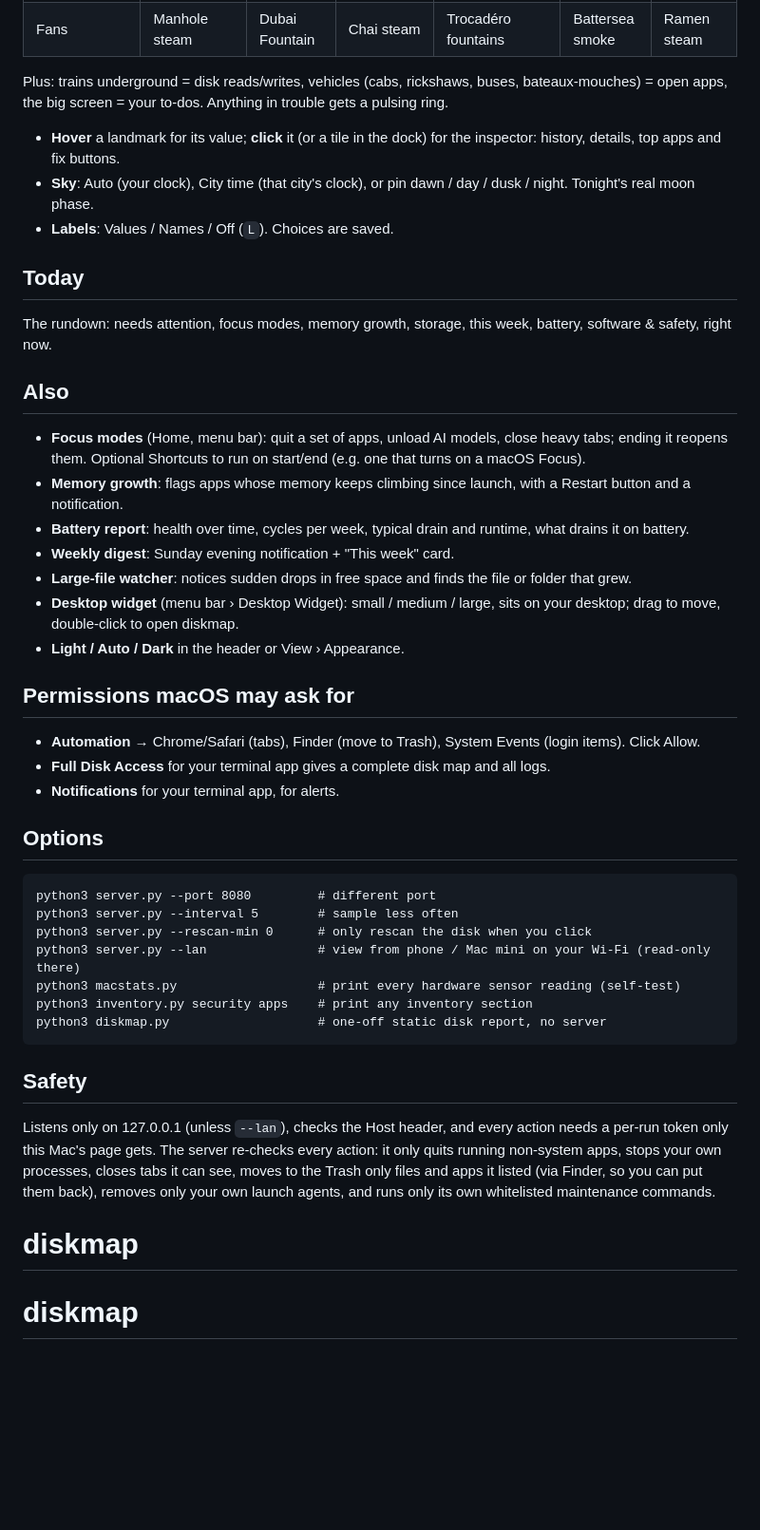
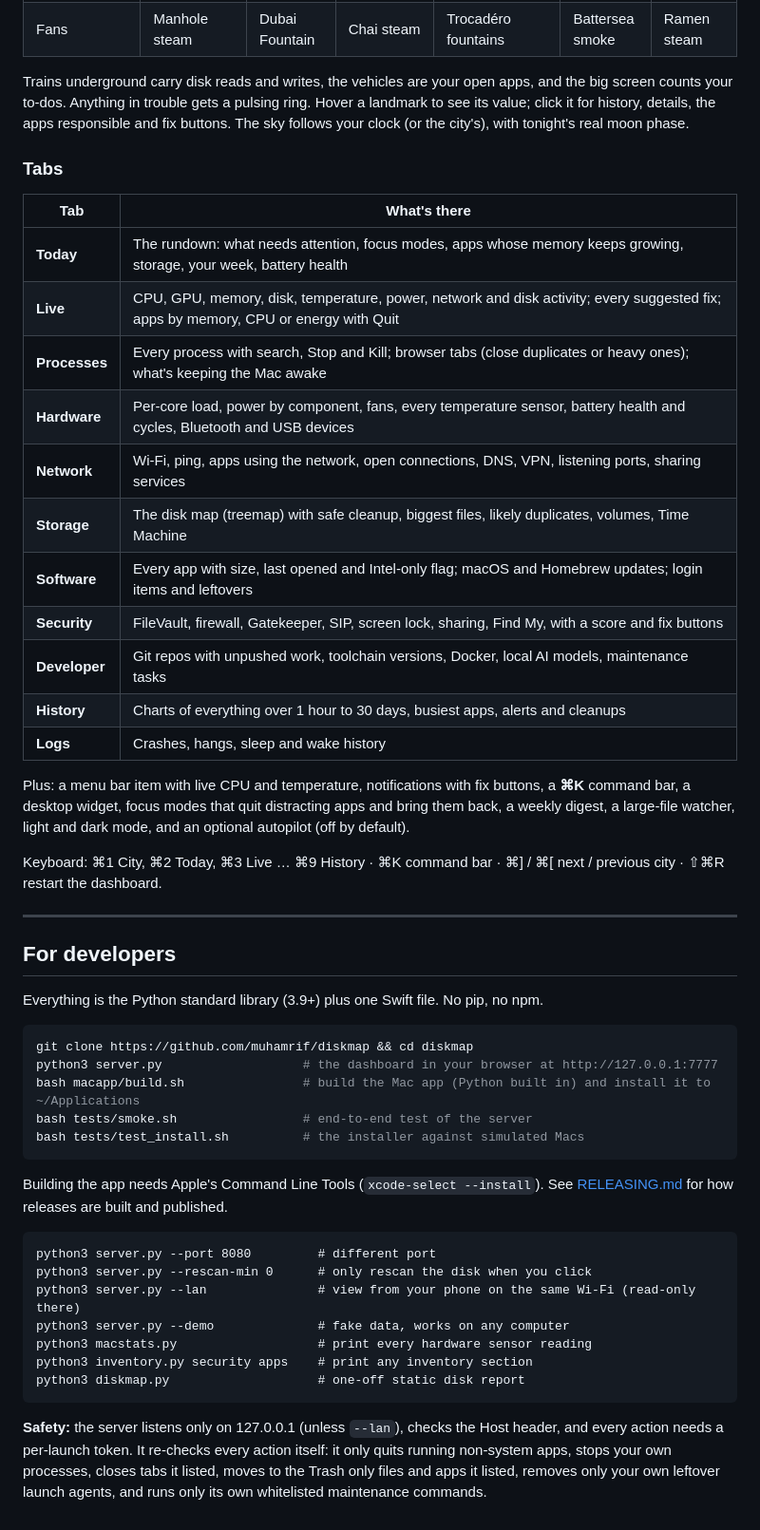
Before and after one commit to muhamrif/diskmap, a Markdown page: README.md, the part around one of its changes. Shown at 95% size. Rendered like a GitHub page; blank space fills up the shorter version.

Commit message:
diskmap 1.0.0

````diff
--- a/README.md
+++ b/README.md
@@ -89,45 +99,60 @@ A full-window live skyline where every landmark is one of your Mac's stats. Pick
 | Battery | Water tower | Wind tower | Clock tower | Moulin Rouge | Phone box | Vending machine |
 | Fans | Manhole steam | Dubai Fountain | Chai steam | Trocadéro fountains | Battersea smoke | Ramen steam |
 
-Plus: trains underground = disk reads/writes, vehicles (cabs, rickshaws, buses, bateaux-mouches) = open apps,
-the big screen = your to-dos. Anything in trouble gets a pulsing ring.
+Trains underground carry disk reads and writes, the vehicles are your open apps, and the big screen counts your to-dos.
+Anything in trouble gets a pulsing ring. Hover a landmark to see its value; click it for history, details, the apps
+responsible and fix buttons. The sky follows your clock (or the city's), with tonight's real moon phase.
 
-- **Hover** a landmark for its value; **click** it (or a tile in the dock) for the inspector: history, details, top apps and fix buttons.
-- **Sky**: Auto (your clock), City time (that city's clock), or pin dawn / day / dusk / night. Tonight's real moon phase.
-- **Labels**: Values / Names / Off (`L`). Choices are saved.
+### Tabs
 
-## Today
-The rundown: needs attention, focus modes, memory growth, storage, this week, battery, software & safety, right now.
+| Tab | What's there |
+|---|---|
+| **Today** | The rundown: what needs attention, focus modes, apps whose memory keeps growing, storage, your week, battery health |
+| **Live** | CPU, GPU, memory, disk, temperature, power, network and disk activity; every suggested fix; apps by memory, CPU or energy with Quit |
+| **Processes** | Every process with search, Stop and Kill; browser tabs (close duplicates or heavy ones); what's keeping the Mac awake |
+| **Hardware** | Per-core load, power by component, fans, every temperature sensor, battery health and cycles, Bluetooth and USB devices |
+| **Network** | Wi-Fi, ping, apps using the network, open connections, DNS, VPN, listening ports, sharing services |
+| **Storage** | The disk map (treemap) with safe cleanup, biggest files, likely duplicates, volumes, Time Machine |
+| **Software** | Every app with size, last opened and Intel-only flag; macOS and Homebrew updates; login items and leftovers |
+| **Security** | FileVault, firewall, Gatekeeper, SIP, screen lock, sharing, Find My, with a score and fix buttons |
+| **Developer** | Git repos with unpushed work, toolchain versions, Docker, local AI models, maintenance tasks |
+| **History** | Charts of everything over 1 hour to 30 days, busiest apps, alerts and cleanups |
+| **Logs** | Crashes, hangs, sleep and wake history |
 
-## Also
-- **Focus modes** (Home, menu bar): quit a set of apps, unload AI models, close heavy tabs; ending it reopens them. Optional Shortcuts to run on start/end (e.g. one that turns on a macOS Focus).
-- **Memory growth**: flags apps whose memory keeps climbing since launch, with a Restart button and a notification.
-- **Battery report**: health over time, cycles per week, typical drain and runtime, what drains it on battery.
-- **Weekly digest**: Sunday evening notification + "This week" card.
-- **Large-file watcher**: notices sudden drops in free space and finds the file or folder that grew.
-- **Desktop widget** (menu bar › Desktop Widget): small / medium / large, sits on your desktop; drag to move, double-click to open diskmap.
-- **Light / Auto / Dark** in the header or View › Appearance.
+Plus: a menu bar item with live CPU and temperature, notifications with fix buttons, a **⌘K** command bar, a desktop
+widget, focus modes that quit distracting apps and bring them back, a weekly digest, a large-file watcher, light and
+dark mode, and an optional autopilot (off by default).
 
-## Permissions macOS may ask for
-- **Automation** → Chrome/Safari (tabs), Finder (move to Trash), System Events (login items). Click Allow.
-- **Full Disk Access** for your terminal app gives a complete disk map and all logs.
-- **Notifications** for your terminal app, for alerts.
+Keyboard: ⌘1 City, ⌘2 Today, ⌘3 Live … ⌘9 History · ⌘K command bar · ⌘] / ⌘[ next / previous city · ⇧⌘R restart the dashboard.
 
-## Options
+---
+
+## For developers
+
+Everything is the Python standard library (3.9+) plus one Swift file. No pip, no npm.
+
+```bash
+git clone https://github.com/muhamrif/diskmap && cd diskmap
+python3 server.py                   # the dashboard in your browser at http://127.0.0.1:7777
+bash macapp/build.sh                # build the Mac app (Python built in) and install it to ~/Applications
+bash tests/smoke.sh                 # end-to-end test of the server
+bash tests/test_install.sh          # the installer against simulated Macs
+```
+
+Building the app needs Apple's Command Line Tools (`xcode-select --install`). See [RELEASING.md](RELEASING.md) for how
+releases are built and published.
+
 ```
 python3 server.py --port 8080         # different port
-python3 server.py --interval 5        # sample less often
 python3 server.py --rescan-min 0      # only rescan the disk when you click
-python3 server.py --lan               # view from phone / Mac mini on your Wi-Fi (read-only there)
-python3 macstats.py                   # print every hardware sensor reading (self-test)
+python3 server.py --lan               # view from your phone on the same Wi-Fi (read-only there)
+python3 server.py --demo              # fake data, works on any computer
+python3 macstats.py                   # print every hardware sensor reading
 python3 inventory.py security apps    # print any inventory section
-python3 diskmap.py                    # one-off static disk report, no server
+python3 diskmap.py                    # one-off static disk report
 ```
 
-## Safety
-Listens only on 127.0.0.1 (unless `--lan`), checks the Host header, and every action needs a per-run token only
-this Mac's page gets. The server re-checks every action: it only quits running non-system apps, stops your own
-processes, closes tabs it can see, moves to the Trash only files and apps it listed (via Finder, so you can put them
-back), removes only your own launch agents, and runs only its own whitelisted maintenance commands.
-# diskmap
-# diskmap
+**Safety:** the server listens only on 127.0.0.1 (unless `--lan`), checks the Host header, and every action needs a
+per-launch token. It re-checks every action itself: it only quits running non-system apps, stops your own processes,
+closes tabs it listed, moves to the Trash only files and apps it listed, removes only your own leftover launch agents,
+and runs only its own whitelisted maintenance commands.
````
Also changed, not shown: other parts of README.md (+72 -62 lines), RELEASING.md (added, +69 -0 lines), docs/city.jpg (added), 14 other files.
